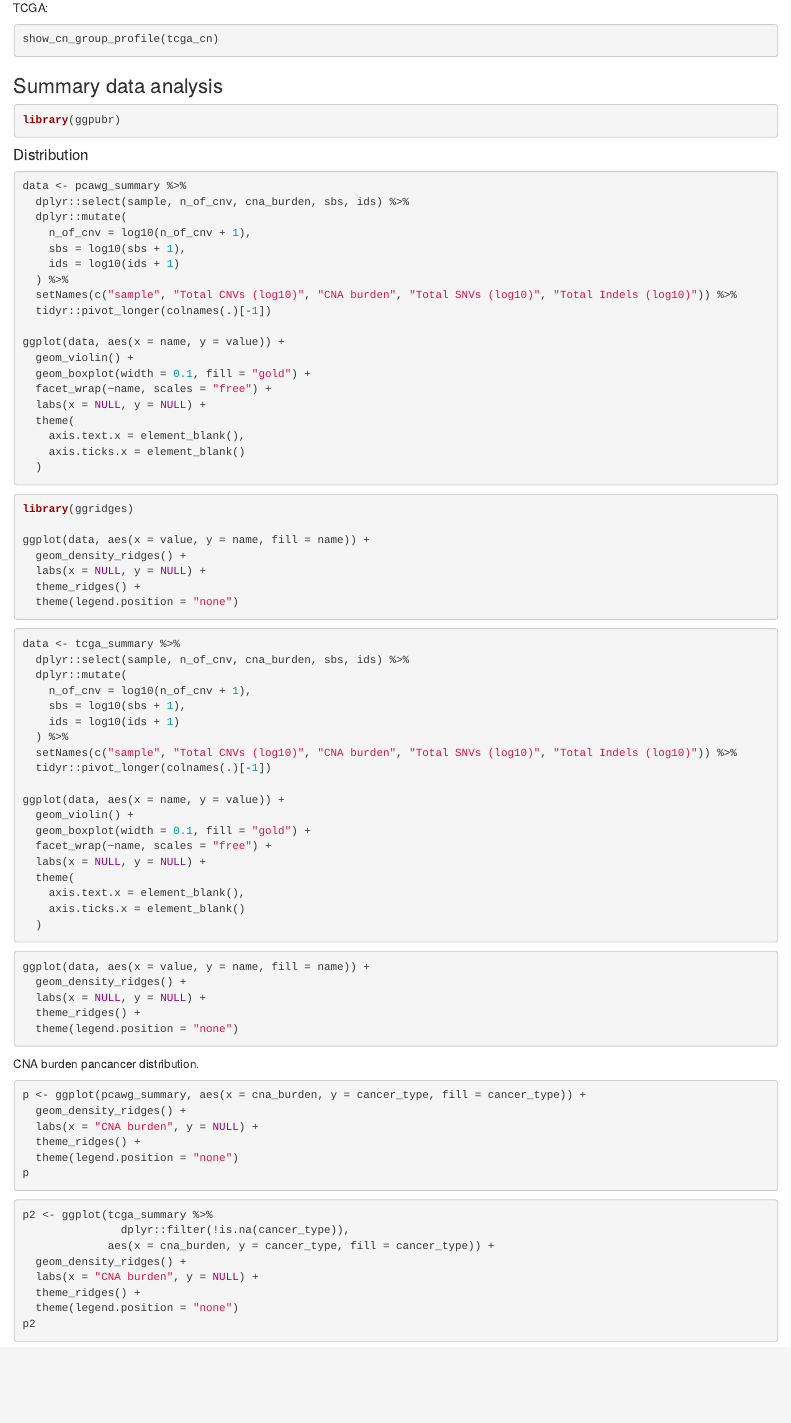
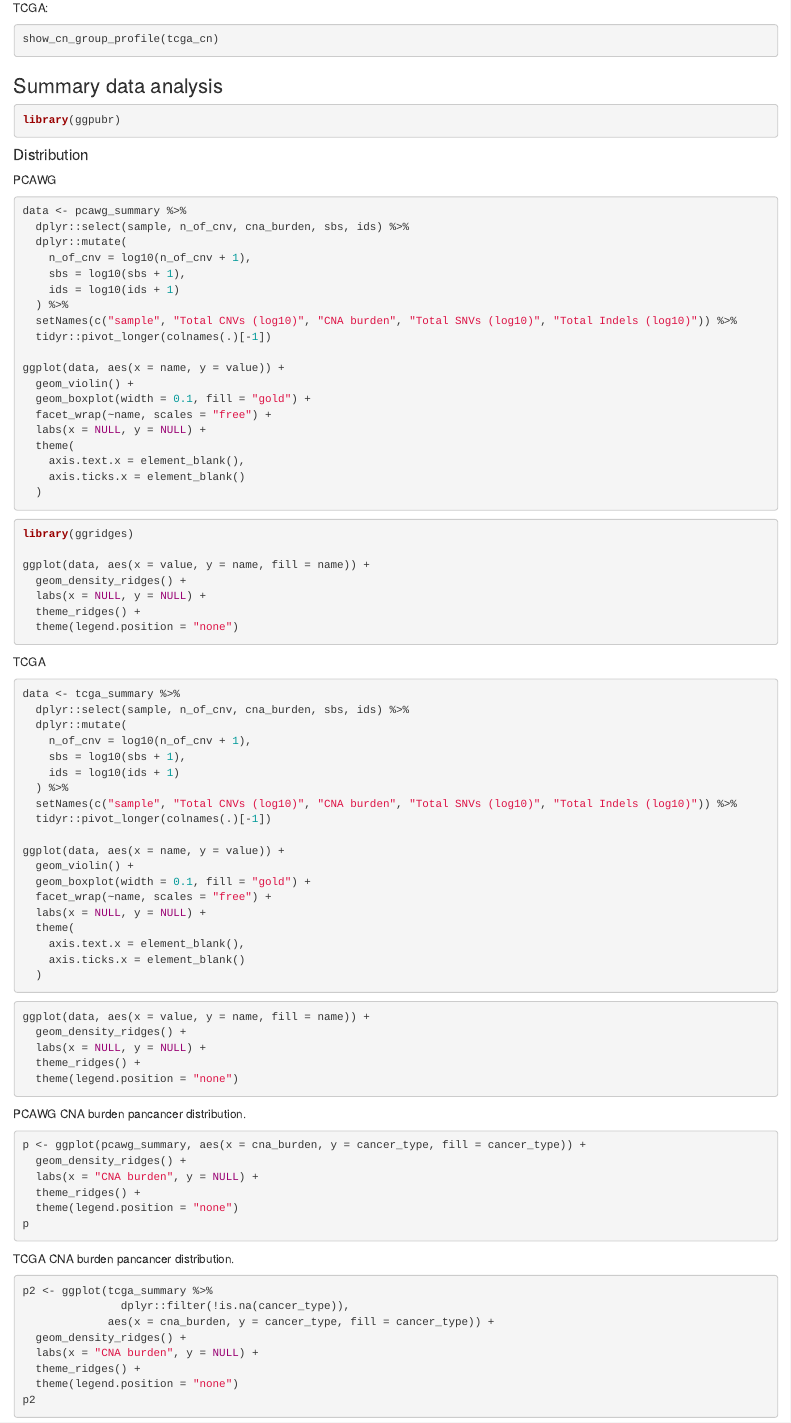
Before and after one commit to XSLiuLab/Pan-cancer_CNA_signature, an R Markdown document (docs/99-supp-analysis.Rmd): the page in a window 1100 px wide, from 14410 px down. Rendered offline with R 4.5, knitr and Pandoc, with nearby package versions; the code chunks are not run, so their results and figures are left out; drawn as R Markdown's standard HTML page in place of the format the file asks for; a font, style sheet, LaTeX package, included part or bibliography that could not be used is replaced or left out.

Commit message:
Update 99-supp-analysis.Rmd

````diff
--- a/docs/99-supp-analysis.Rmd
+++ b/docs/99-supp-analysis.Rmd
@@ -886,6 +886,8 @@ library(ggpubr)
 
 #### Distribution
 
+PCAWG
+
 ```{r}
 data <- pcawg_summary %>%
   dplyr::select(sample, n_of_cnv, cna_burden, sbs, ids) %>%
@@ -919,6 +921,8 @@ ggplot(data, aes(x = value, y = name, fill = name)) +
 ```
 
 
+TCGA
+
 ```{r}
 data <- tcga_summary %>%
   dplyr::select(sample, n_of_cnv, cna_burden, sbs, ids) %>%
@@ -949,7 +953,7 @@ ggplot(data, aes(x = value, y = name, fill = name)) +
   theme(legend.position = "none")
 ```
 
-CNA burden pancancer distribution.
+PCAWG CNA burden pancancer distribution.
 
 ```{r fig.width=6, fig.height=7}
 p <- ggplot(pcawg_summary, aes(x = cna_burden, y = cancer_type, fill = cancer_type)) +
@@ -959,6 +963,8 @@ p <- ggplot(pcawg_summary, aes(x = cna_burden, y = cancer_type, fill = cancer_ty
   theme(legend.position = "none")
 p
 ```
+
+TCGA CNA burden pancancer distribution.
 
 ```{r fig.width=6, fig.height=7}
 p2 <- ggplot(tcga_summary %>%
````
Also changed, not shown: docs/99-supp-analysis.Rmd (1 more changed lines).
